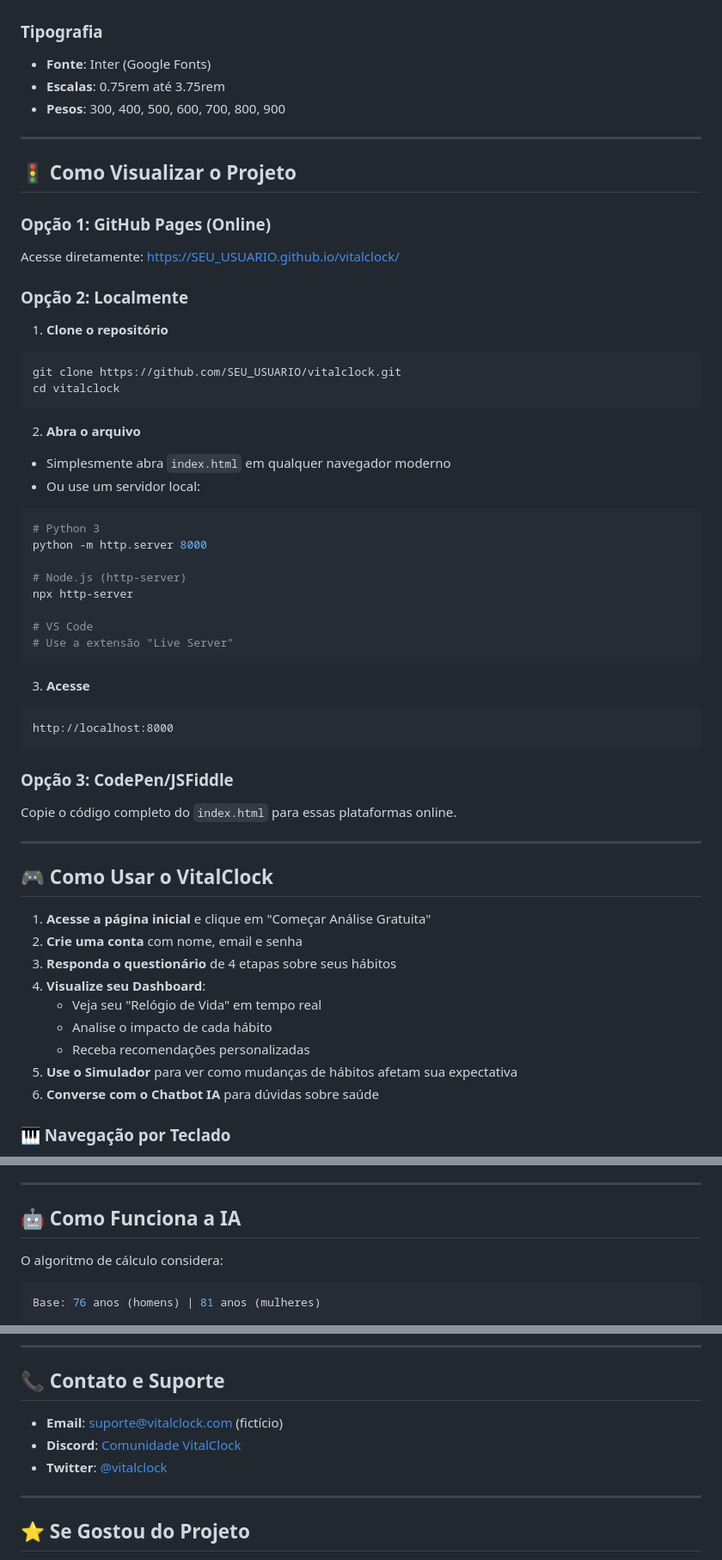
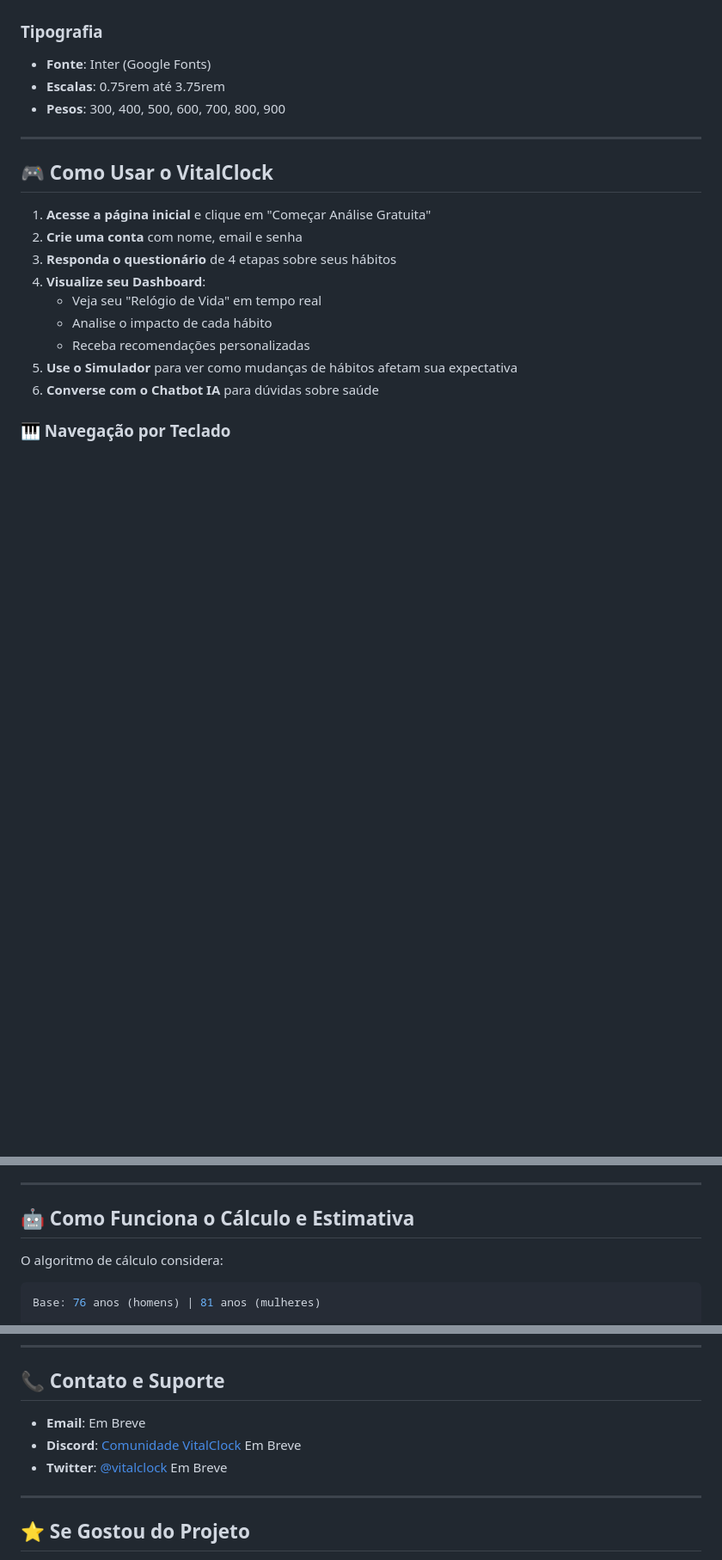
Before and after one commit to joaoestevam700/vitalclock, a Markdown page: README.md, 3 parts joined by grey strips. Shown at 86% size. Rendered like a GitHub page; blank space fills up the shorter version.

````diff
--- a/README.md
+++ b/README.md
@@ -174,43 +171,6 @@ vitalclock/
 
 ---
 
-## 🚦 Como Visualizar o Projeto
-
-### Opção 1: GitHub Pages (Online)
-Acesse diretamente: [https://SEU_USUARIO.github.io/vitalclock/](https://SEU_USUARIO.github.io/vitalclock/)
-
-### Opção 2: Localmente
-
-1. **Clone o repositório**
-```bash
-git clone https://github.com/SEU_USUARIO/vitalclock.git
-cd vitalclock
-```
-
-2. **Abra o arquivo**
-- Simplesmente abra `index.html` em qualquer navegador moderno
-- Ou use um servidor local:
-```bash
-# Python 3
-python -m http.server 8000
-
-# Node.js (http-server)
-npx http-server
-
-# VS Code
-# Use a extensão "Live Server"
-```
-
-3. **Acesse**
-```
-http://localhost:8000
-```
-
-### Opção 3: CodePen/JSFiddle
-Copie o código completo do `index.html` para essas plataformas online.
-
----
-
 ## 🎮 Como Usar o VitalClock
 
 1. **Acesse a página inicial** e clique em "Começar Análise Gratuita"
@@ -231,7 +191,7 @@ Copie o código completo do `index.html` para essas plataformas online.
 
 ---
 
-## 🤖 Como Funciona a IA
+## 🤖 Como Funciona o Cálculo e Estimativa
 
 O algoritmo de cálculo considera:
 ```javascript
@@ -397,9 +340,9 @@ Encontrou um bug? Abra uma [issue](https://github.com/SEU_USUARIO/vitalclock/iss
 
 ## 📞 Contato e Suporte
 
-- **Email**: suporte@vitalclock.com (fictício)
-- **Discord**: [Comunidade VitalClock](#)
-- **Twitter**: [@vitalclock](#)
+- **Email**: Em Breve
+- **Discord**: [Comunidade VitalClock](#) Em Breve
+- **Twitter**: [@vitalclock](#) Em Breve
 
 ---
 
````
Also changed, not shown: other parts of README.md (+11 -31 lines).
